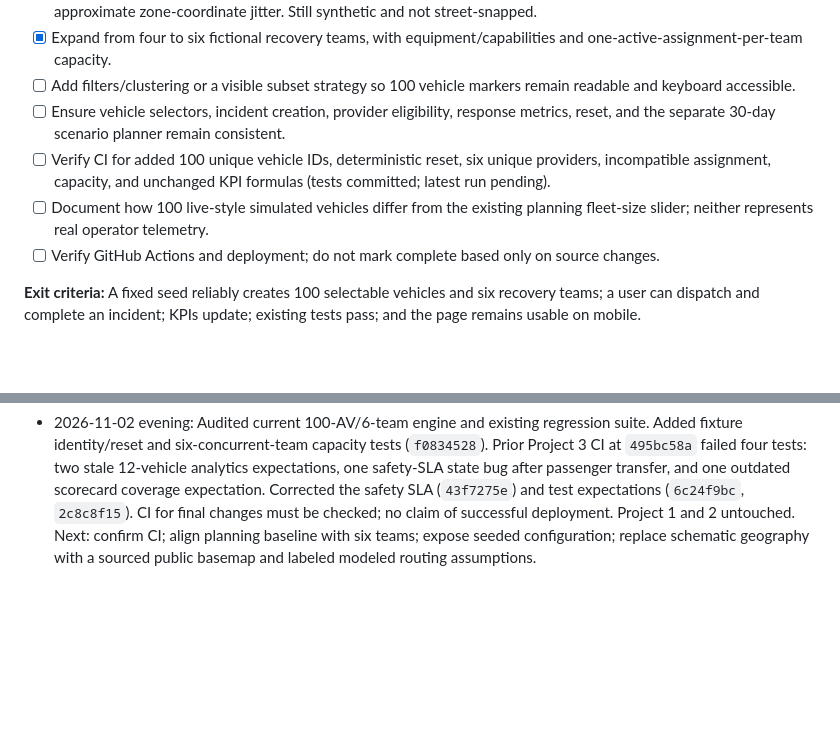
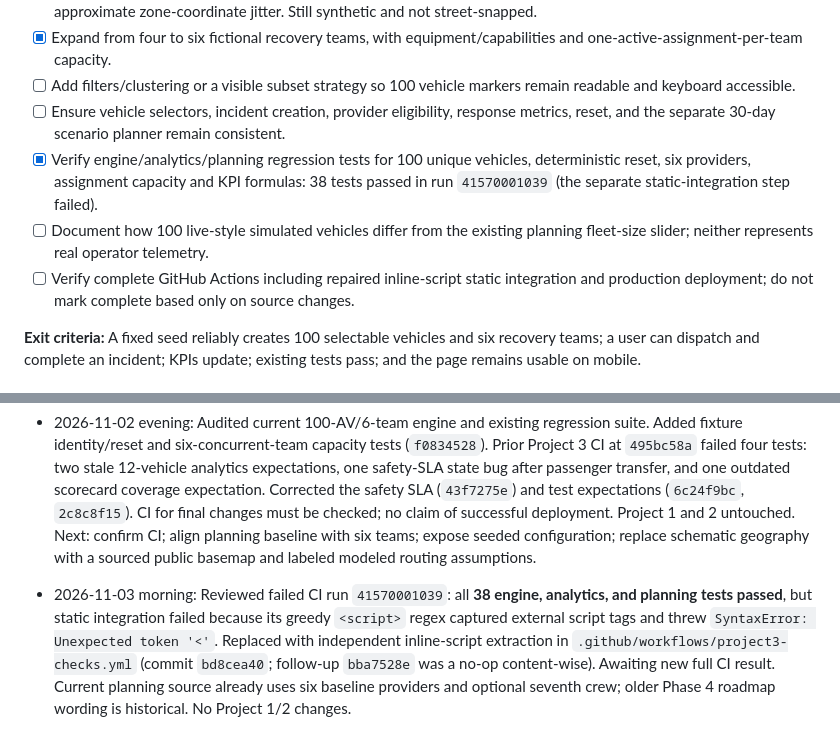
Before and after one commit to Vibecode-guy/eriksortino.com, a Markdown page: PROJECT3_ROADMAP.md, 2 parts joined by grey strips. Rendered like a GitHub page; blank space fills up the shorter version.

Commit message:
docs(project3): log 38 passing regressions, CI parsing failure and remaining verification

```diff
--- a/PROJECT3_ROADMAP.md
+++ b/PROJECT3_ROADMAP.md
@@ -43,9 +43,9 @@
 - [x] Expand from four to six fictional recovery teams, with equipment/capabilities and one-active-assignment-per-team capacity.
 - [ ] Add filters/clustering or a visible subset strategy so 100 vehicle markers remain readable and keyboard accessible.
 - [ ] Ensure vehicle selectors, incident creation, provider eligibility, response metrics, reset, and the separate 30-day scenario planner remain consistent.
-- [ ] Verify CI for added 100 unique vehicle IDs, deterministic reset, six unique providers, incompatible assignment, capacity, and unchanged KPI formulas (tests committed; latest run pending).
+- [x] Verify engine/analytics/planning regression tests for 100 unique vehicles, deterministic reset, six providers, assignment capacity and KPI formulas: 38 tests passed in run `41570001039` (the separate static-integration step failed).
 - [ ] Document how 100 live-style simulated vehicles differ from the existing planning fleet-size slider; neither represents real operator telemetry.
-- [ ] Verify GitHub Actions and deployment; do not mark complete based only on source changes.
+- [ ] Verify complete GitHub Actions including repaired inline-script static integration and production deployment; do not mark complete based only on source changes.
 
 **Exit criteria:** A fixed seed reliably creates 100 selectable vehicles and six recovery teams; a user can dispatch and complete an incident; KPIs update; existing tests pass; and the page remains usable on mobile.
 
@@ -70,3 +70,5 @@
 - 2026-11-02: Added `providerBoard` and active-assignment capacity checks in `scripts/project3-engine.js` (commit `68cc63c2`); added six-team resource table and disabled empty eligible-provider selection in `project3-av-command-center.html` (commit `2f1198e4`); added a double-booking regression test (commit `a13cbb6`). Corrected earlier malformed 100-vehicle assertions (commit `827ec2b4`). CI and live deployment have not been verified. Planning scenarios still require reconciliation with six-team dispatch baseline.
 
 - 2026-11-02 evening: Audited current 100-AV/6-team engine and existing regression suite. Added fixture identity/reset and six-concurrent-team capacity tests (`f0834528`). Prior Project 3 CI at `495bc58a` failed four tests: two stale 12-vehicle analytics expectations, one safety-SLA state bug after passenger transfer, and one outdated scorecard coverage expectation. Corrected the safety SLA (`43f7275e`) and test expectations (`6c24f9bc`, `2c8c8f15`). CI for final changes must be checked; no claim of successful deployment. Project 1 and 2 untouched. Next: confirm CI; align planning baseline with six teams; expose seeded configuration; replace schematic geography with a sourced public basemap and labeled modeled routing assumptions.
+
+- 2026-11-03 morning: Reviewed failed CI run `41570001039`: all **38 engine, analytics, and planning tests passed**, but static integration failed because its greedy `<script>` regex captured external script tags and threw `SyntaxError: Unexpected token '<'`. Replaced with independent inline-script extraction in `.github/workflows/project3-checks.yml` (commit `bd8cea40`; follow-up `bba7528e` was a no-op content-wise). Awaiting new full CI result. Current planning source already uses six baseline providers and optional seventh crew; older Phase 4 roadmap wording is historical. No Project 1/2 changes.
```
